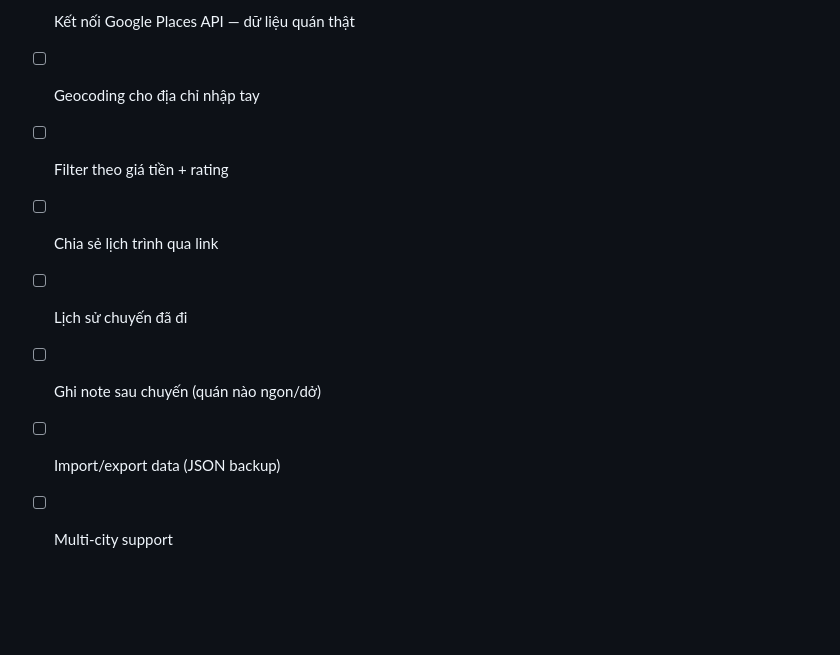
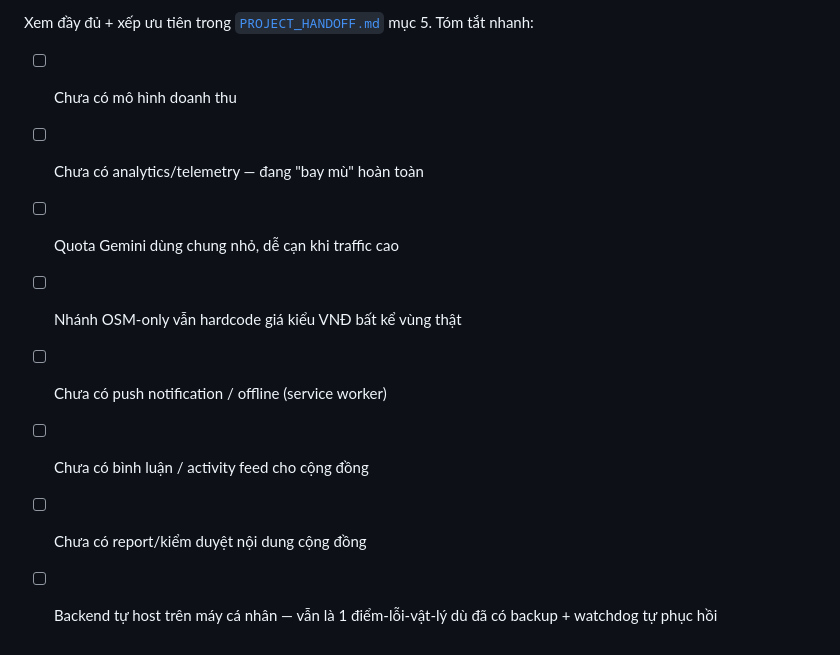
Before and after one commit to bvinh3105/NhopNhep, a Markdown page: README.md, the part around one of its changes. GitHub-like rendering; blank space fills up the shorter version.

```diff
--- a/README.md
+++ b/README.md
@@ -88,9 +127,11 @@ Cảm hứng từ mockup **"BAKE TODAY"** — style "food app" đầm ấm, gợ
 
-- [ ] Kết nối Google Places API — dữ liệu quán thật
-- [ ] Geocoding cho địa chỉ nhập tay
-- [ ] Filter theo giá tiền + rating
-- [ ] Chia sẻ lịch trình qua link
-- [ ] Lịch sử chuyến đã đi
-- [ ] Ghi note sau chuyến (quán nào ngon/dở)
-- [ ] Import/export data (JSON backup)
-- [ ] Multi-city support
+Xem đầy đủ + xếp ưu tiên trong [`PROJECT_HANDOFF.md`](./PROJECT_HANDOFF.md) mục 5. Tóm tắt nhanh:
+
+- [ ] Chưa có mô hình doanh thu
+- [ ] Chưa có analytics/telemetry — đang "bay mù" hoàn toàn
+- [ ] Quota Gemini dùng chung nhỏ, dễ cạn khi traffic cao
+- [ ] Nhánh OSM-only vẫn hardcode giá kiểu VNĐ bất kể vùng thật
+- [ ] Chưa có push notification / offline (service worker)
+- [ ] Chưa có bình luận / activity feed cho cộng đồng
+- [ ] Chưa có report/kiểm duyệt nội dung cộng đồng
+- [ ] Backend tự host trên máy cá nhân — vẫn là 1 điểm-lỗi-vật-lý dù đã có backup + watchdog tự phục hồi
```
Also changed, not shown: other parts of README.md (+91 -52 lines).
